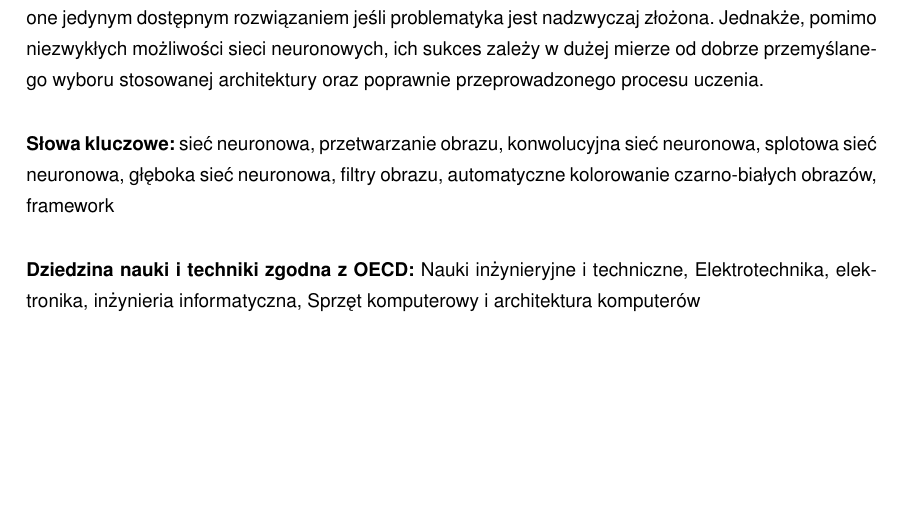
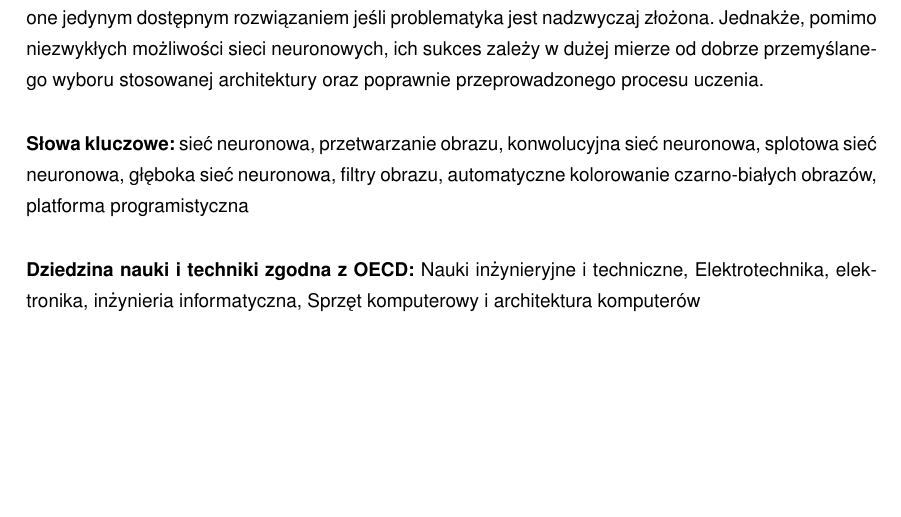
Before and after one commit to piotrwinkler/chameleon, a LaTeX document (text/Inz.tex, which reads text/streszczenie.tex): part of page 4 of 78, cut so that both start at the same text. Compiled offline with pdfLaTeX.

Commit message:
Minor changes in keywords in Streszczenie

```diff
--- a/text/streszczenie.tex
+++ b/text/streszczenie.tex
@@ -63,7 +63,7 @@
   \noindent\textbf{Słowa kluczowe:} sieć neuronowa, przetwarzanie obrazu,
   konwolucyjna sieć neuronowa, splotowa sieć neuronowa,
   głęboka sieć neuronowa, filtry obrazu, automatyczne kolorowanie czarno-białych
-  obrazów, framework
+  obrazów, platforma programistyczna
 
   \bigskip
 
```
